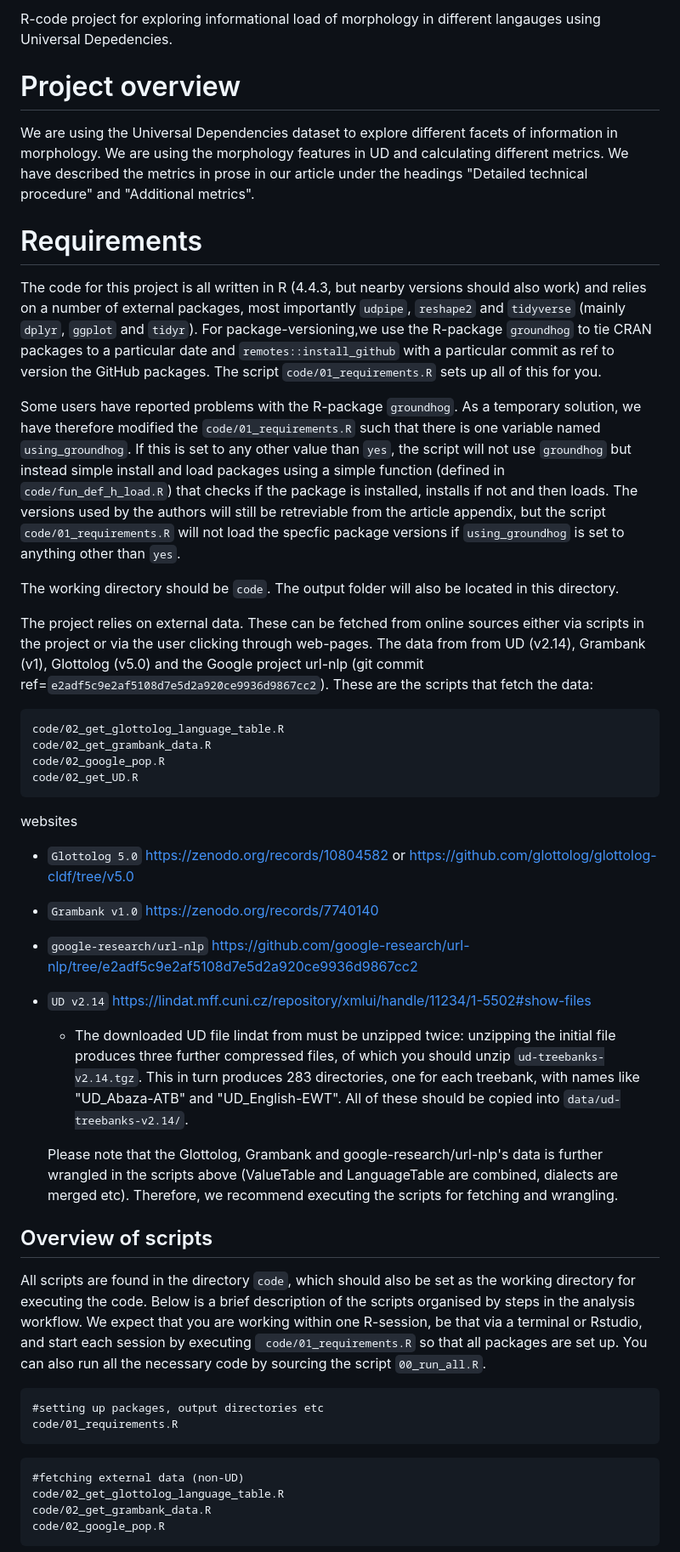
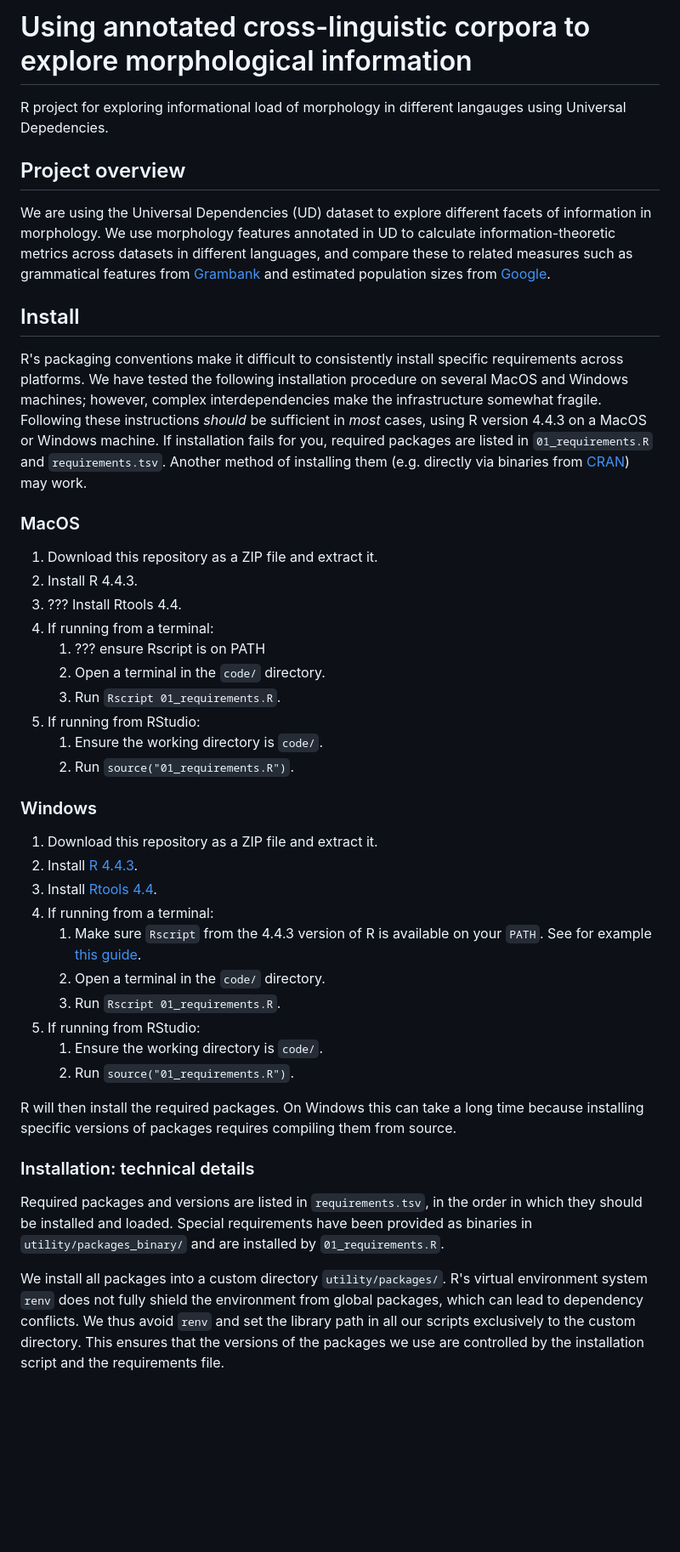
Before and after one commit to HedvigS/UD_complexity, a Markdown page: README.md, the part around one of its changes. Shown at 85% size. GitHub-like rendering; blank space fills up the shorter version.

Commit message:
Update README comprehensively

````diff
--- a/README.md
+++ b/README.md
@@ -1,44 +1,53 @@
-R-code project for exploring informational load of morphology in different langauges using Universal Depedencies.
+# Using annotated cross-linguistic corpora to explore morphological information
 
-# Project overview
- We are using the Universal Dependencies dataset to explore different facets of information in morphology. We are using the morphology features in UD and calculating different metrics. We have described the metrics in prose in our article under the headings "Detailed technical procedure" and "Additional metrics".
+R project for exploring informational load of morphology in different langauges using Universal Depedencies.
 
-# Requirements
-The code for this project is all written in R (4.4.3, but nearby versions should also work) and relies on a number of external packages, most importantly `udpipe`, `reshape2` and `tidyverse` (mainly `dplyr`, `ggplot` and `tidyr`). For package-versioning,we use the R-package `groundhog` to tie CRAN packages to a particular date and `remotes::install_github` with a particular commit as ref to version the GitHub packages. The script `code/01_requirements.R` sets up all of this for you.
+## Project overview
+We are using the Universal Dependencies (UD) dataset to explore different facets of information in morphology.
+We use morphology features annotated in UD to calculate information-theoretic metrics across datasets in different languages, and compare these to related measures such as grammatical features from [Grambank](https://grambank.clld.org/) and estimated population sizes from [Google](https://github.com/google-research/url-nlp/tree/e2adf5c9e2af5108d7e5d2a920ce9936d9867cc2/linguameta).
 
-Some users have reported problems with the R-package `groundhog`. As a temporary solution, we have therefore modified the `code/01_requirements.R` such that there is one variable named `using_groundhog`. If this is set to any other value than `yes`, the script will not use `groundhog` but instead simple install and load packages using a simple function (defined in `code/fun_def_h_load.R`) that checks if the package is installed, installs if not and then loads. The versions used by the authors will still be retreviable from the article appendix, but the script `code/01_requirements.R` will not load the specfic package versions if `using_groundhog` is set to anything other than `yes`.
+## Install
+R's packaging conventions make it difficult to consistently install specific requirements across platforms.
+We have tested the following installation procedure on several MacOS and Windows machines; however, complex interdependencies make the infrastructure somewhat fragile.
+Following these instructions *should* be sufficient in *most* cases, using R version 4.4.3 on a MacOS or Windows machine.
+If installation fails for you, required packages are listed in `01_requirements.R` and `requirements.tsv`.
+Another method of installing them (e.g. directly via binaries from [CRAN](https://cran.r-project.org/)) may work.
 
-The working directory should be `code`. The output folder will also be located in this directory.
+### MacOS
 
-The project relies on external data. These can be fetched from online sources either via scripts in the project or via the user clicking through web-pages. The data from from UD (v2.14), Grambank (v1), Glottolog (v5.0) and the Google project url-nlp (git commit ref=`e2adf5c9e2af5108d7e5d2a920ce9936d9867cc2`). These are the scripts that fetch the data:
+1. Download this repository as a ZIP file and extract it.
+2. Install R 4.4.3.
+3. ??? Install Rtools 4.4.
+4. If running from a terminal:
+    1. ??? ensure Rscript is on PATH
+    2. Open a terminal in the `code/` directory.
+    3. Run `Rscript 01_requirements.R`.
+5. If running from RStudio:
+    1. Ensure the working directory is `code/`.
+    2. Run `source("01_requirements.R")`.
 
- ```
- code/02_get_glottolog_language_table.R
- code/02_get_grambank_data.R
- code/02_google_pop.R
- code/02_get_UD.R
- ```
+### Windows
 
- websites
- * `Glottolog 5.0` https://zenodo.org/records/10804582 or https://github.com/glottolog/glottolog-cldf/tree/v5.0
- * `Grambank v1.0` https://zenodo.org/records/7740140
- * `google-research/url-nlp` https://github.com/google-research/url-nlp/tree/e2adf5c9e2af5108d7e5d2a920ce9936d9867cc2
- * `UD v2.14` https://lindat.mff.cuni.cz/repository/xmlui/handle/11234/1-5502#show-files
-    - The downloaded UD file lindat from  must be unzipped twice: unzipping the initial file produces three further compressed files, of which you should unzip `ud-treebanks-v2.14.tgz`. This in turn produces 283 directories, one for each treebank, with names like "UD_Abaza-ATB" and "UD_English-EWT". All of these should be copied into `data/ud-treebanks-v2.14/`.
+1. Download this repository as a ZIP file and extract it.
+2. Install [R 4.4.3](https://cran.r-project.org/bin/windows/base/old/4.4.3/).
+3. Install [Rtools 4.4](https://cran.r-project.org/bin/windows/Rtools/).
+4. If running from a terminal:
+    1. Make sure `Rscript` from the 4.4.3 version of R is available on your `PATH`. See for example [this guide](https://www.architectryan.com/2018/03/17/add-to-the-path-on-windows-10/).
+    2. Open a terminal in the `code/` directory.
+    3. Run `Rscript 01_requirements.R`.
+5. If running from RStudio:
+    1. Ensure the working directory is `code/`.
+    2. Run `source("01_requirements.R")`.
 
-    Please note that the Glottolog, Grambank and google-research/url-nlp's data is further wrangled in the scripts above (ValueTable and LanguageTable are combined, dialects are merged etc). Therefore, we recommend executing the scripts for fetching and wrangling.
+R will then install the required packages.
+On Windows this can take a long time because installing specific versions of packages requires compiling them from source.
 
-## Overview of scripts
-All scripts are found in the directory `code`, which should also be set as the working directory for executing the code. Below is a brief description of the scripts organised by steps in the analysis workflow. We expect that you are working within one R-session, be that via a terminal or Rstudio, and start each session by executing ` code/01_requirements.R` so that all packages are set up. You can also run all the necessary code by sourcing the script `00_run_all.R`.
+### Installation: technical details
+Required packages and versions are listed in `requirements.tsv`, in the order in which they should be installed and loaded.
+Special requirements have been provided as binaries in `utility/packages_binary/` and are installed by `01_requirements.R`.
 
- ```
- #setting up packages, output directories etc
- code/01_requirements.R
- ```
- ```
- #fetching external data (non-UD)
- code/02_get_glottolog_language_table.R
- code/02_get_grambank_data.R
- code/02_google_pop.R
- ```
+We install all packages into a custom directory `utility/packages/`.
+R's virtual environment system `renv` does not fully shield the environment from global packages, which can lead to dependency conflicts.
+We thus avoid `renv` and set the library path in all our scripts exclusively to the custom directory.
+This ensures that the versions of the packages we use are controlled by the installation script and the requirements file.
 
````
Also changed, not shown: other parts of README.md (+122 -25 lines).
